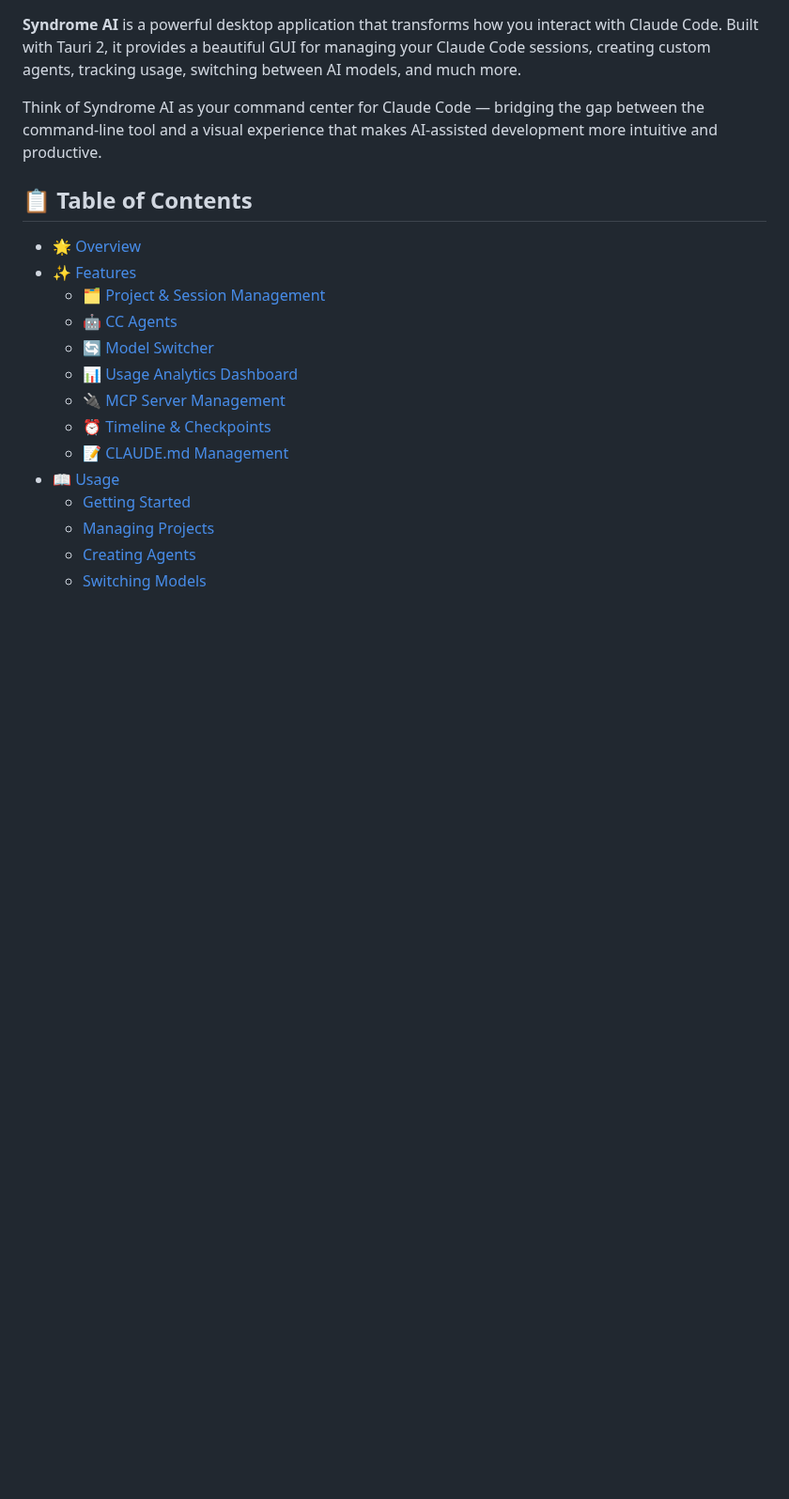
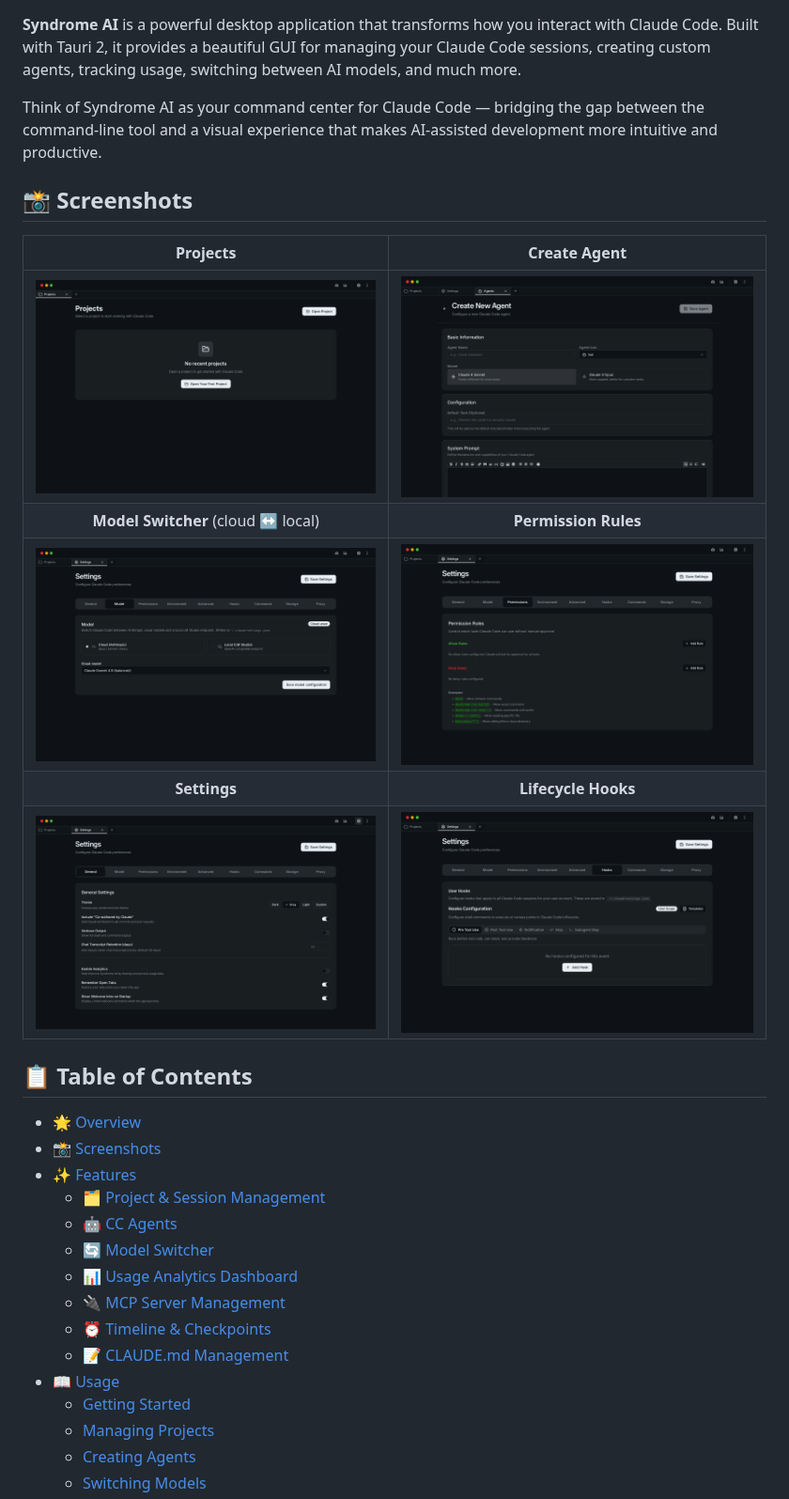
Before and after one commit to bionorthtech/SyndromeAI, a Markdown page: README.md, the part around the change. Shown at 94% size. Rendered like a GitHub page; pictures changed too: docs/screenshots/create-agent.png (added), docs/screenshots/hooks.png (added), docs/screenshots/model-switcher.png (added); blank space fills up the shorter version.

Commit message:
docs: add UI screenshots gallery to README
Capture and embed screenshots of Projects, Create Agent, Model Switcher,
Permission Rules, Settings, and Lifecycle Hooks views.

https://claude.ai/code/session_01Gmu1w8BkBKAGnZSLfTsERC

```diff
--- a/README.md
+++ b/README.md
@@ -31,9 +31,24 @@
 
 Think of Syndrome AI as your command center for Claude Code — bridging the gap between the command-line tool and a visual experience that makes AI-assisted development more intuitive and productive.
 
+## 📸 Screenshots
+
+<div align="center">
+
+| Projects | Create Agent |
+|:---:|:---:|
+| ![Projects](docs/screenshots/projects.png) | ![Create Agent](docs/screenshots/create-agent.png) |
+| **Model Switcher** (cloud ↔ local) | **Permission Rules** |
+| ![Model Switcher](docs/screenshots/model-switcher.png) | ![Permissions](docs/screenshots/permissions.png) |
+| **Settings** | **Lifecycle Hooks** |
+| ![Settings](docs/screenshots/settings.png) | ![Hooks](docs/screenshots/hooks.png) |
+
+</div>
+
 ## 📋 Table of Contents
 
 - [🌟 Overview](#-overview)
+- [📸 Screenshots](#-screenshots)
 - [✨ Features](#-features)
   - [🗂️ Project & Session Management](#️-project--session-management)
   - [🤖 CC Agents](#-cc-agents)
```
